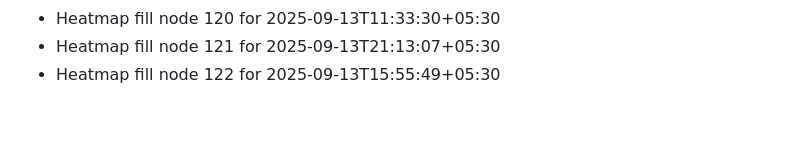
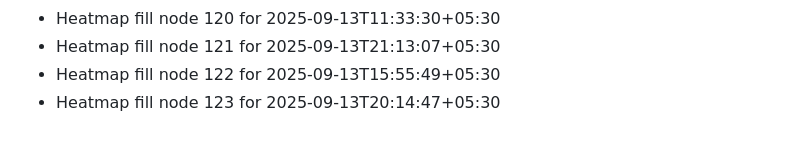
Before and after one commit to abhishekgupta2211/gym-fitness-website, a Markdown page: HEATMAP_FILL.md, the part around the change. Drawn GitHub-style.

```diff
--- a/HEATMAP_FILL.md
+++ b/HEATMAP_FILL.md
@@ -120,3 +120,4 @@
 - Heatmap fill node 120 for 2025-09-13T11:33:30+05:30
 - Heatmap fill node 121 for 2025-09-13T21:13:07+05:30
 - Heatmap fill node 122 for 2025-09-13T15:55:49+05:30
+- Heatmap fill node 123 for 2025-09-13T20:14:47+05:30
```
Also changed, not shown: LIVE_ACTIVITY.md (+1 -0 lines).
